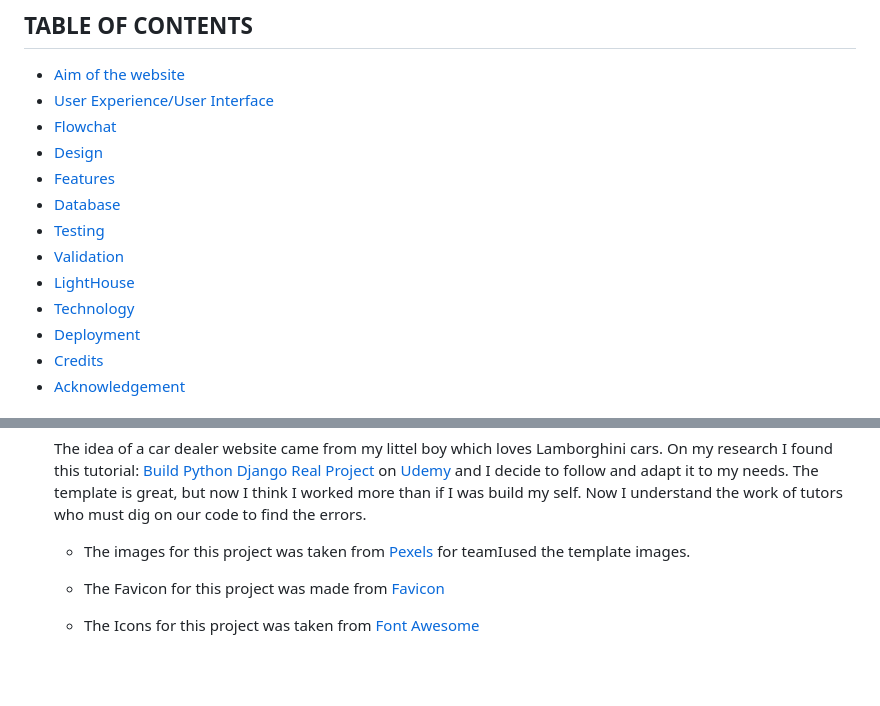
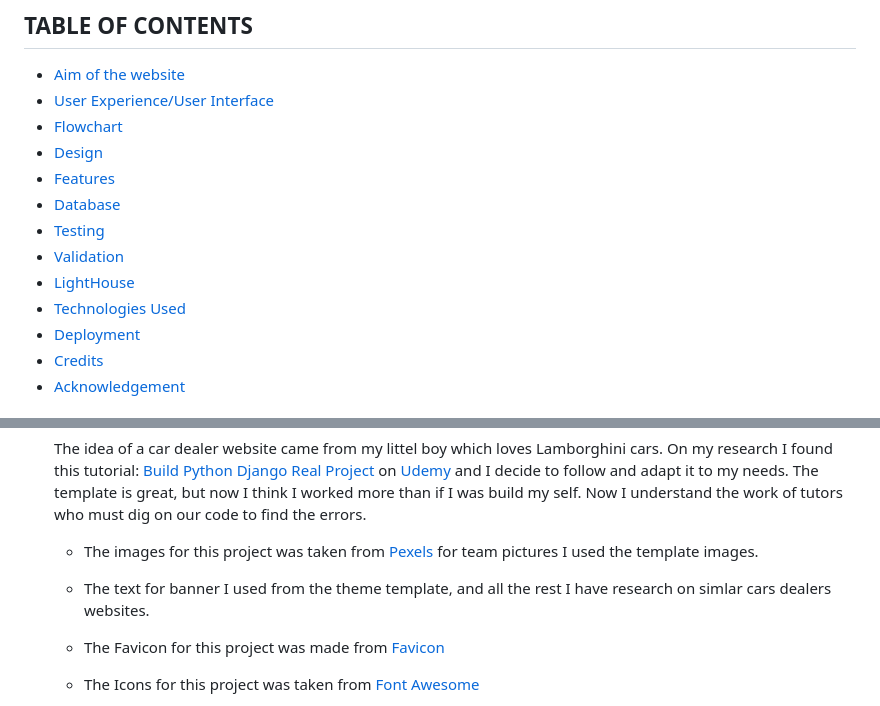
Before and after one commit to fitabigail/Lamborghini-Deals, a Markdown page: README.md, 2 parts joined by grey strips. Rendered like a GitHub page; folded sections open; blank space fills up the shorter version.

```diff
--- a/README.md
+++ b/README.md
@@ -11,14 +11,14 @@ GitHub repository is [here](https://github.com/fitabigail/Lamborghini-Deals)
 ## TABLE OF CONTENTS
 - [Aim of the website](#aim-of-the-website)
 - [User Experience/User Interface](#user-experience-or-user-interface)
-- [Flowchat](#flowchart-of-the-website)
+- [Flowchart](#flowchart)
 - [Design](#design)
 - [Features](#features)
 - [Database](#database)
 - [Testing](#testing)
 - [Validation](#validation)
 - [LightHouse](#lighthouse)
-- [Technology](#technology)
+- [Technologies Used](#technologies-used)
 - [Deployment](#deployment)
 - [Credits](#credits)
 - [Acknowledgement](#acknowledgement)
@@ -973,7 +978,9 @@ This project was use Heroku service for deployment. The folowing steps have to b
 
 The idea of a car dealer website came from my littel boy which loves Lamborghini cars. On my research I found this tutorial: [Build Python Django Real Project](https://www.udemy.com/course/python-django-real-project-for-freshers-freelancers) on [Udemy](https://www.udemy.com/) and I decide to follow and adapt it to my needs. The template is great, but now I think I worked more than if I was build my self. Now I understand the work of tutors who must dig  on our code to find the errors.
 
-- The images for this project was taken from [Pexels](https://www.pexels.com/) for teamIused the template images.
+- The images for this project was taken from [Pexels](https://www.pexels.com/) for team pictures I used the template images.
+
+- The text for banner I used from the theme template, and all the rest I have research on simlar cars dealers websites.
 
 - The Favicon for this project was made from [Favicon](https://favicon.io/favicon-generator/)
 
```
Also changed, not shown: other parts of README.md (+13 -8 lines).
